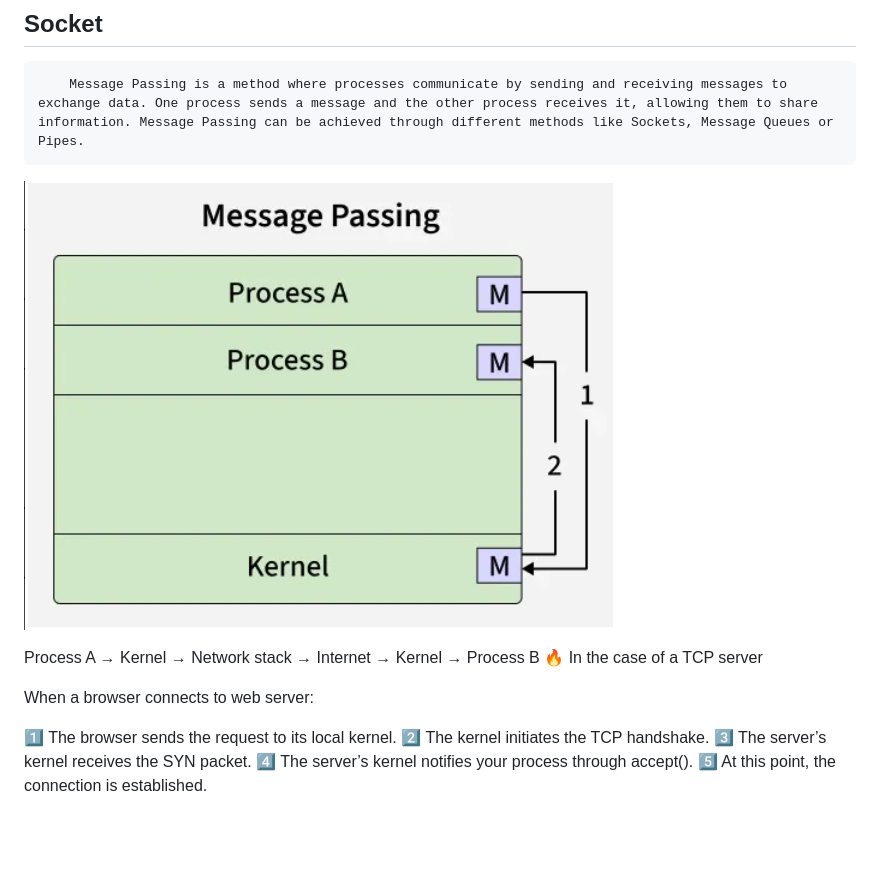
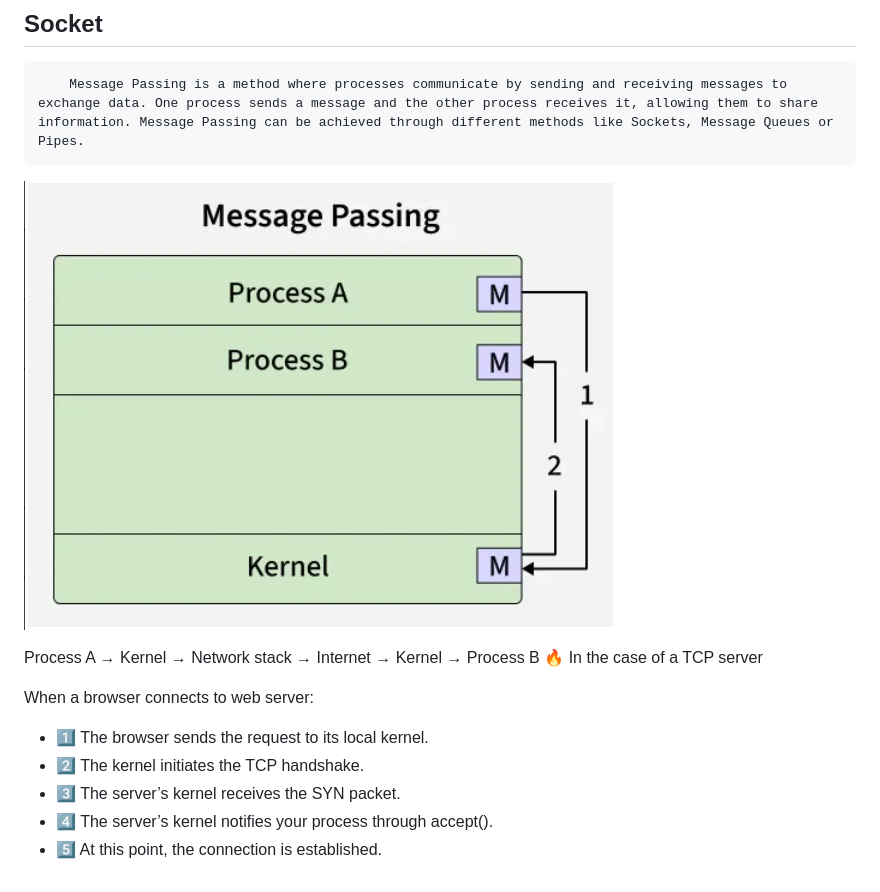
Before and after one commit to KravchenkoYuliia/webserv42, a Markdown page: docs/terminology_notes.md, the part around the change. Drawn GitHub-style; blank space fills up the shorter version.

```diff
--- a/docs/terminology_notes.md
+++ b/docs/terminology_notes.md
@@ -196,15 +196,15 @@ If the port is empty or not given, port 80 is assumed.
 
 		Message Passing is a method where processes communicate by sending and receiving messages to exchange data. One process sends a message and the other process receives it, allowing them to share information. Message Passing can be achieved through different methods like Sockets, Message Queues or Pipes.
 
-![message passing](message_passing.png)
+![message passing](./assets/message_passing.png)
 
 Process A  →  Kernel  →  Network stack  →  Internet  →  Kernel  →  Process B
 🔥 In the case of a TCP server
 
 When a browser connects to web server:
 
-1️⃣ The browser sends the request to its local kernel.
-2️⃣ The kernel initiates the TCP handshake.
-3️⃣ The server’s kernel receives the SYN packet.
-4️⃣ The server’s kernel notifies your process through accept().
-5️⃣ At this point, the connection is established.
+- 1️⃣ The browser sends the request to its local kernel.
+- 2️⃣ The kernel initiates the TCP handshake.
+- 3️⃣ The server’s kernel receives the SYN packet.
+- 4️⃣ The server’s kernel notifies your process through accept().
+- 5️⃣ At this point, the connection is established.
```
Also changed, not shown: docs/external_functions.md (+2 -2 lines), docs/assets/message_passing.png (renamed from docs/message_passing.png), docs/assets/socket1.png (renamed from docs/socket1.png), docs/assets/socket2.png (renamed from docs/socket2.png), docs/assets/socket_connection.png (renamed from docs/socket_connection.png).
